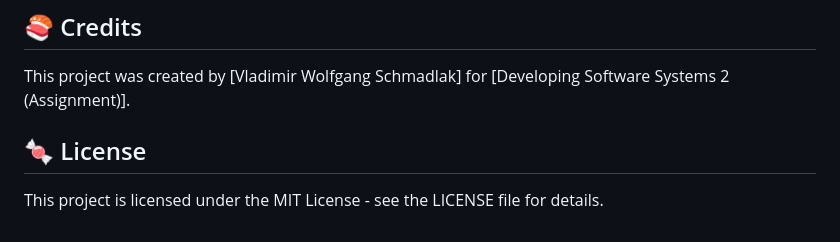
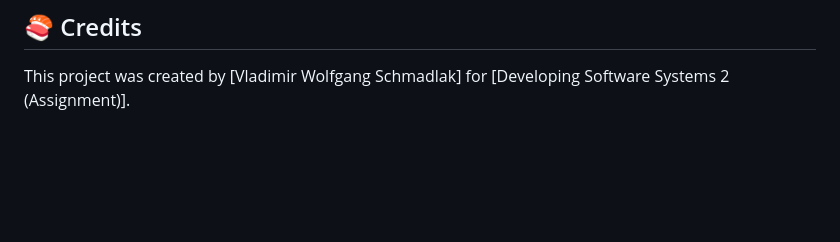
Before and after one commit to VladimorCodebreaker/Synthetica, a Markdown page: README.md, the part around the change. GitHub-like rendering; blank space fills up the shorter version.

```diff
--- a/README.md
+++ b/README.md
@@ -67,7 +67,3 @@ The credentials for the admin are:<br>
 ## 🍣 Credits
 
 This project was created by [Vladimir Wolfgang Schmadlak] for [Developing Software Systems 2 (Assignment)].
-
-## 🍬 License
-
-This project is licensed under the MIT License - see the LICENSE file for details.
```
